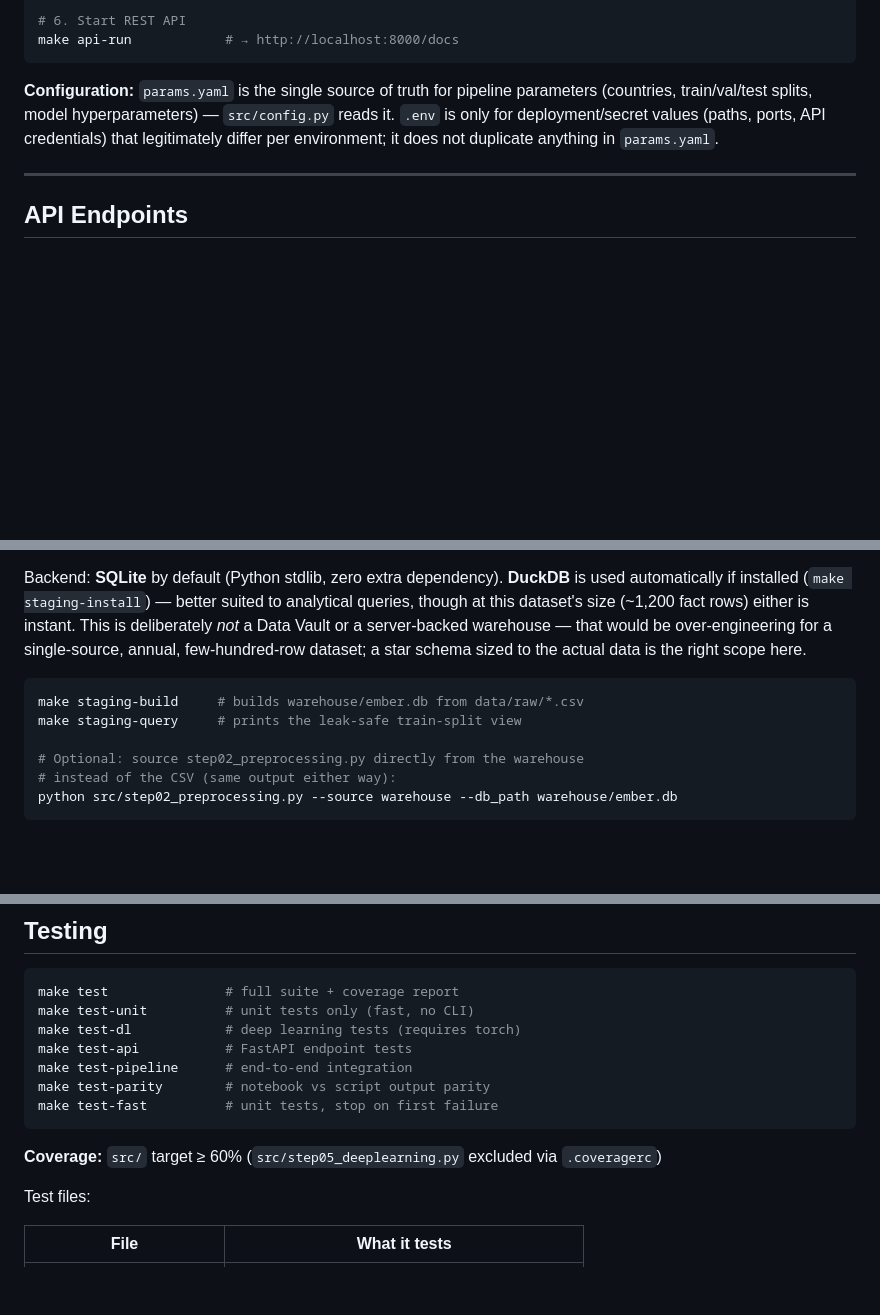
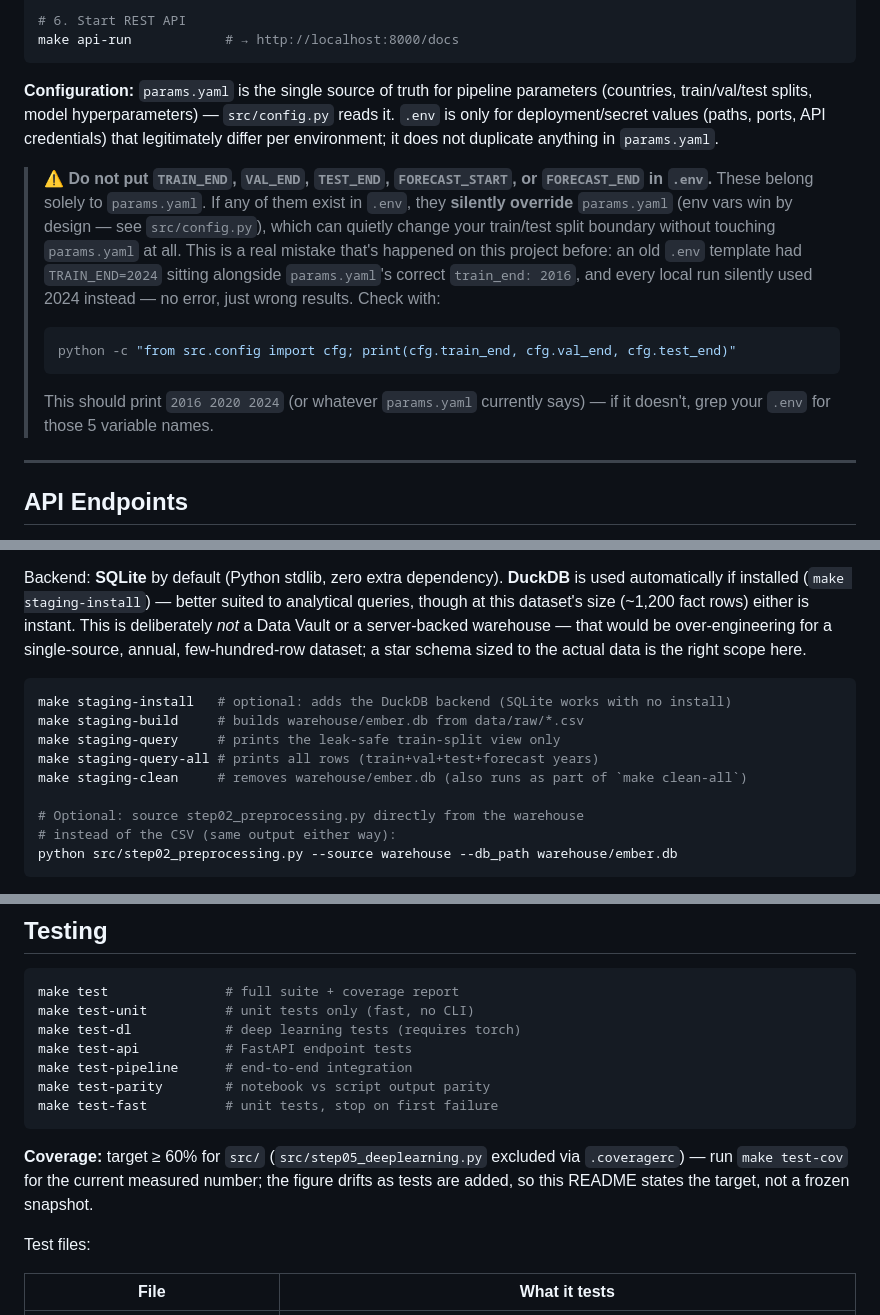
Before and after one commit to lotfibenabdelaziz/ember-energy-forecasting-paper, a Markdown page: README.md, 3 parts joined by grey strips. GitHub-like rendering; blank space fills up the shorter version.

Commit message:
docs: document staging warehouse targets, warn against .env split overrides...

````diff
--- a/README.md
+++ b/README.md
@@ -239,6 +239,21 @@ parameters (countries, train/val/test splits, model hyperparameters) —
 ports, API credentials) that legitimately differ per environment; it does
 not duplicate anything in `params.yaml`.
 
+> ⚠️ **Do not put `TRAIN_END`, `VAL_END`, `TEST_END`, `FORECAST_START`, or
+> `FORECAST_END` in `.env`.** These belong solely to `params.yaml`. If any
+> of them exist in `.env`, they **silently override** `params.yaml` (env
+> vars win by design — see `src/config.py`), which can quietly change your
+> train/test split boundary without touching `params.yaml` at all. This is
+> a real mistake that's happened on this project before: an old `.env`
+> template had `TRAIN_END=2024` sitting alongside `params.yaml`'s correct
+> `train_end: 2016`, and every local run silently used 2024 instead — no
+> error, just wrong results. Check with:
+> ```bash
+> python -c "from src.config import cfg; print(cfg.train_end, cfg.val_end, cfg.test_end)"
+> ```
+> This should print `2016 2020 2024` (or whatever `params.yaml` currently
+> says) — if it doesn't, grep your `.env` for those 5 variable names.
+
 ---
 
 ## API Endpoints
@@ -426,8 +441,11 @@ annual, few-hundred-row dataset; a star schema sized to the actual data is
 the right scope here.
 
 ```bash
+make staging-install   # optional: adds the DuckDB backend (SQLite works with no install)
 make staging-build     # builds warehouse/ember.db from data/raw/*.csv
-make staging-query     # prints the leak-safe train-split view
+make staging-query     # prints the leak-safe train-split view only
+make staging-query-all # prints all rows (train+val+test+forecast years)
+make staging-clean     # removes warehouse/ember.db (also runs as part of `make clean-all`)
 
 # Optional: source step02_preprocessing.py directly from the warehouse
 # instead of the CSV (same output either way):
@@ -502,7 +520,10 @@ make test-parity        # notebook vs script output parity
 make test-fast          # unit tests, stop on first failure
 ```
 
-**Coverage:** `src/` target ≥ 60% (`src/step05_deeplearning.py` excluded via `.coveragerc`)
+**Coverage:** target ≥ 60% for `src/` (`src/step05_deeplearning.py` excluded via
+`.coveragerc`) — run `make test-cov` for the current measured number; the
+figure drifts as tests are added, so this README states the target, not a
+frozen snapshot.
 
 Test files:
 
````
Also changed, not shown: other parts of README.md (+5 -0 lines).
